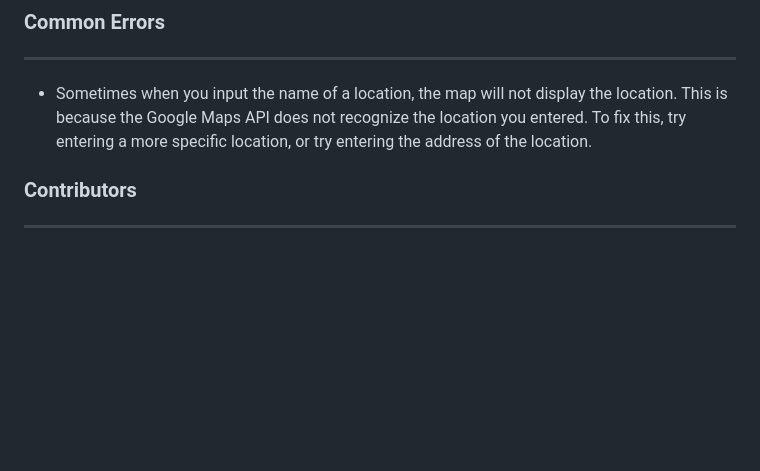
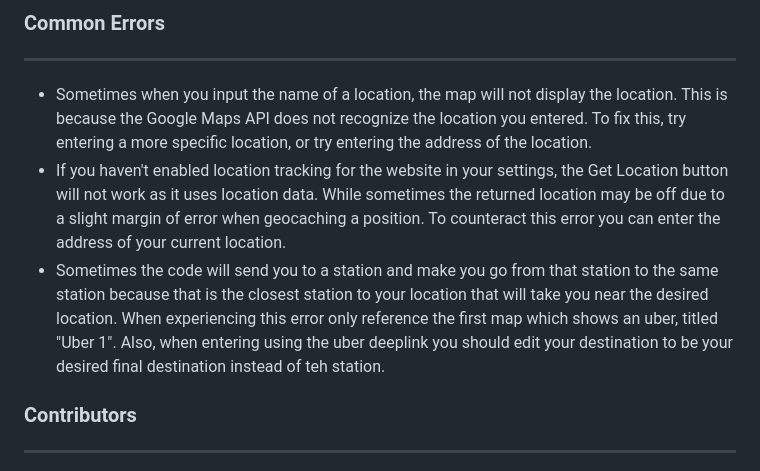
Before and after one commit to SatisfiedSushi/T.A.U.I-Train-And-Uber-Integration, a Markdown page: README.md, the part around the change. Drawn GitHub-style; blank space fills up the shorter version.

```diff
--- a/README.md
+++ b/README.md
@@ -29,6 +29,11 @@ Taui aims to provide a seamless experience for users who wish to use both Uber a
 * Sometimes when you input the name of a location, the map will not display the location.
 This is because the Google Maps API does not recognize the location you entered.
 To fix this, try entering a more specific location, or try entering the address of the location.
+* If you haven't enabled location tracking for the website in your settings, the Get Location button will not work as it uses location data.
+While sometimes the returned location may be off due to a slight margin of error when geocaching a position.
+To counteract this error you can enter the address of your current location.
+* Sometimes the code will send you to a station and make you go from that station to the same station because that is the closest station to your location that will take you near the desired location.
+When experiencing this error only reference the first map which shows an uber, titled "Uber 1". Also, when entering using the uber deeplink you should edit your destination to be your desired final destination instead of teh station.
 ### Contributors
 
 ---
```
